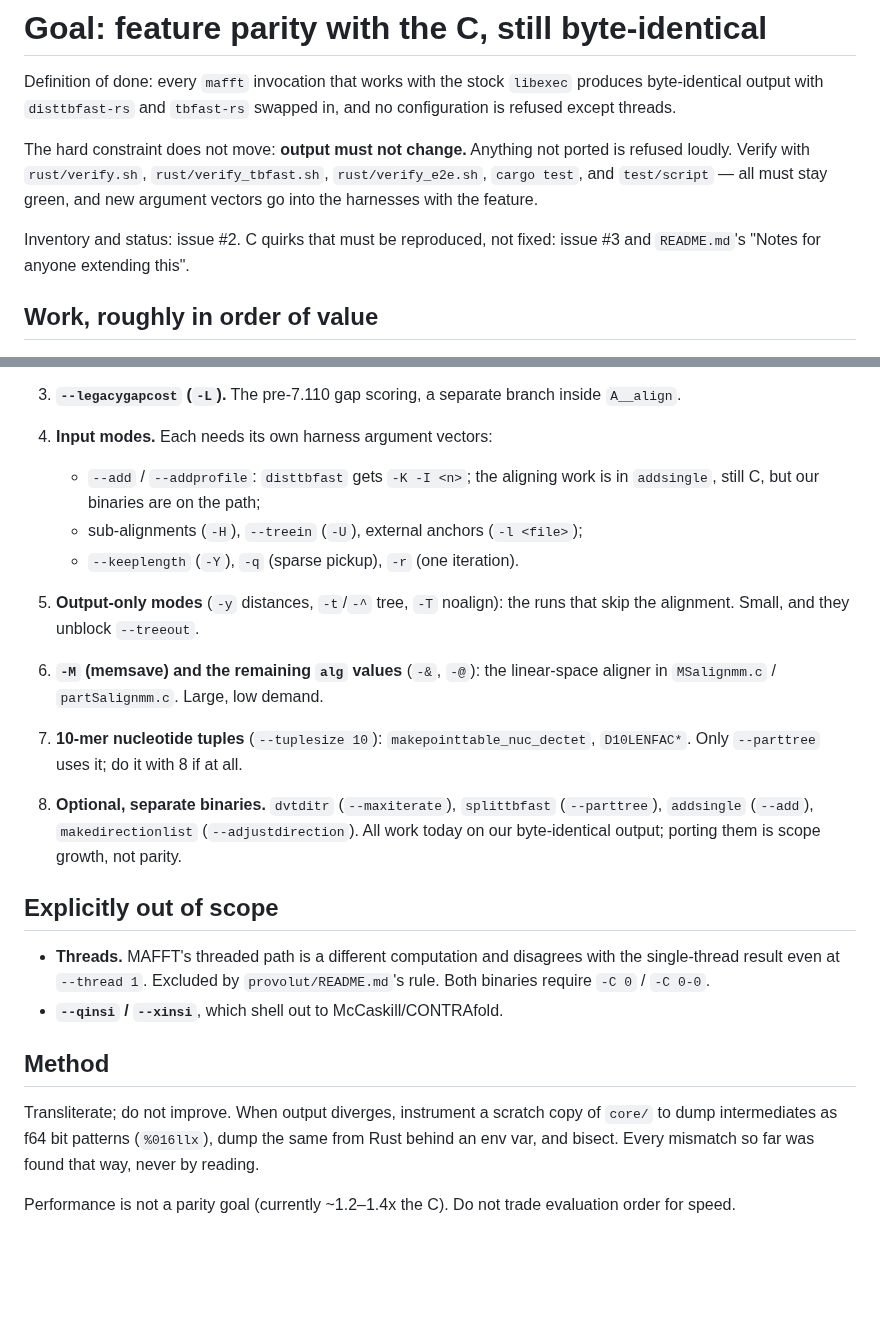
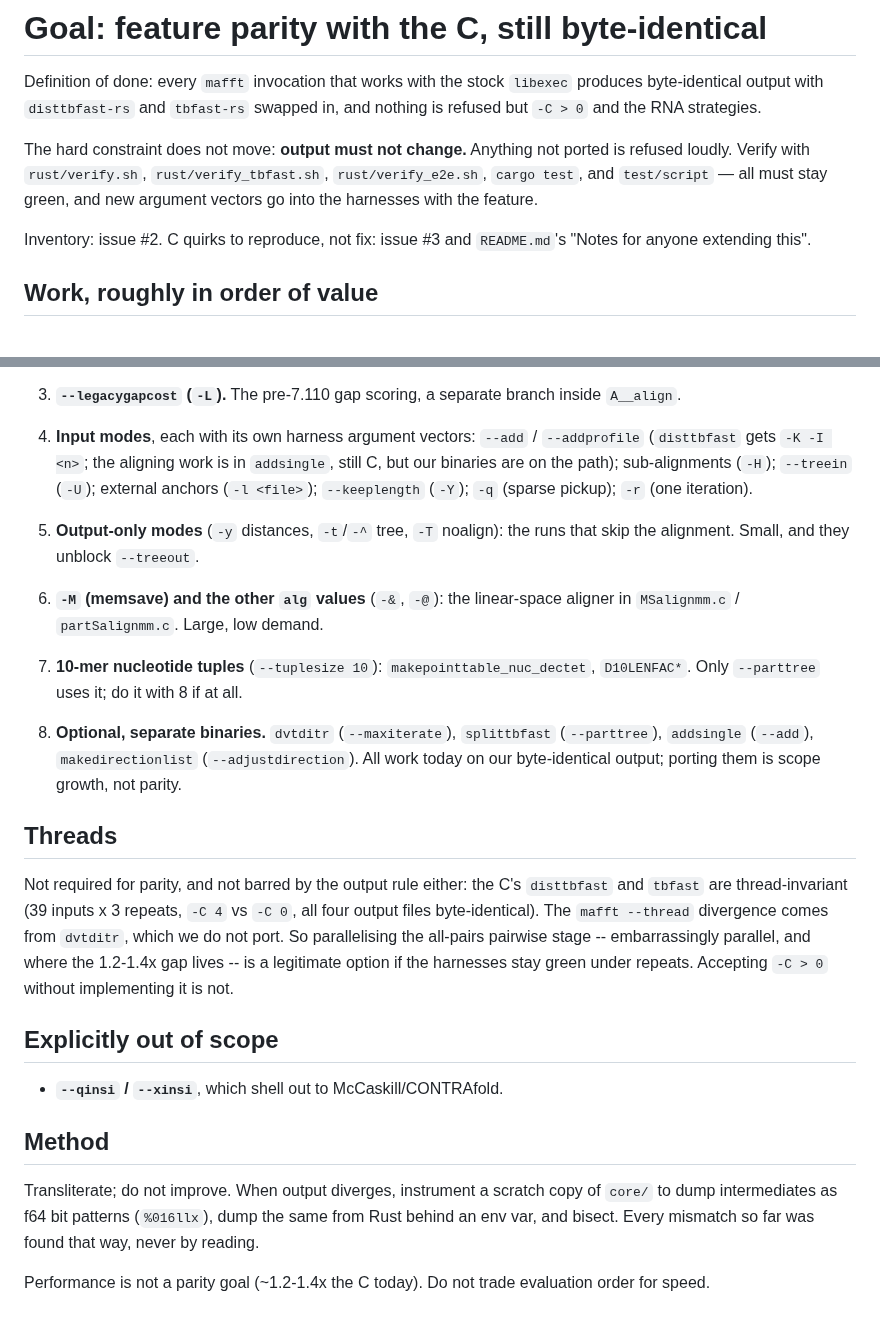
Before and after one commit to Provolut/mafft-oxide, a Markdown page: rust/GOAL.md, 2 parts joined by grey strips. GitHub-like rendering; blank space fills up the shorter version.

Commit message:
rust: correct the claim about threads
I had been repeating provolut/README.md's blanket statement that MAFFT's
threaded path is a different computation which disagrees with the
single-thread result even at --thread 1. That is not true of the two
stages this port covers.

Measured against the stock C: `disttbfast` and `tbfast` produce
byte-identical `pre`, `order`, `hat2` and `hat3` at `-C 4` and at `-C 0`,
over 39 corpus inputs with three repeats each, including an 80-sequence
input where four threads are a genuine 3.3x speedup with visibly parallel
work. End to end, `mafft --thread` changes the alignment only when
`--maxiterate > 0`, i.e. only when `dvtditr` runs -- a separate binary
this port does not touch, and which stays C either way.

So threads are a "not implemented", not a "cannot be implemented", and
parallelising the all-pairs pairwise stage is a legitimate future option
rather than something the output rule forbids. Corrected in README.md and
GOAL.md; no code change.

Co-Authored-By: Claude Opus 5 <noreply@anthropic.com>
Claude-Session: https://claude.ai/code/session_016WkqWr5G8gJhpFu45UP2jz

```diff
--- a/rust/GOAL.md
+++ b/rust/GOAL.md
@@ -2,15 +2,15 @@
 
 Definition of done: every `mafft` invocation that works with the stock
 `libexec` produces byte-identical output with `disttbfast-rs` and `tbfast-rs`
-swapped in, and no configuration is refused except threads.
+swapped in, and nothing is refused but `-C > 0` and the RNA strategies.
 
 The hard constraint does not move: **output must not change.** Anything not
 ported is refused loudly. Verify with `rust/verify.sh`, `rust/verify_tbfast.sh`,
 `rust/verify_e2e.sh`, `cargo test`, and `test/script` — all must stay green, and
 new argument vectors go into the harnesses with the feature.
 
-Inventory and status: issue #2. C quirks that must be reproduced, not fixed:
-issue #3 and `README.md`'s "Notes for anyone extending this".
+Inventory: issue #2. C quirks to reproduce, not fix: issue #3 and
+`README.md`'s "Notes for anyone extending this".
 
 ## Work, roughly in order of value
 
@@ -34,17 +34,17 @@ issue #3 and `README.md`'s "Notes for anyone extending this".
 3. **`--legacygapcost` (`-L`).** The pre-7.110 gap scoring, a separate branch
    inside `A__align`.
 
-4. **Input modes.** Each needs its own harness argument vectors:
-   - `--add` / `--addprofile`: `disttbfast` gets `-K -I <n>`; the aligning work
-     is in `addsingle`, still C, but our binaries are on the path;
-   - sub-alignments (`-H`), `--treein` (`-U`), external anchors (`-l <file>`);
-   - `--keeplength` (`-Y`), `-q` (sparse pickup), `-r` (one iteration).
+4. **Input modes**, each with its own harness argument vectors: `--add` /
+   `--addprofile` (`disttbfast` gets `-K -I <n>`; the aligning work is in
+   `addsingle`, still C, but our binaries are on the path); sub-alignments
+   (`-H`); `--treein` (`-U`); external anchors (`-l <file>`); `--keeplength`
+   (`-Y`); `-q` (sparse pickup); `-r` (one iteration).
 
 5. **Output-only modes** (`-y` distances, `-t`/`-^` tree, `-T` noalign): the
    runs that skip the alignment. Small, and they unblock `--treeout`.
 
-6. **`-M` (memsave) and the remaining `alg` values** (`-&`, `-@`): the
-   linear-space aligner in `MSalignmm.c` / `partSalignmm.c`. Large, low demand.
+6. **`-M` (memsave) and the other `alg` values** (`-&`, `-@`): the linear-space
+   aligner in `MSalignmm.c` / `partSalignmm.c`. Large, low demand.
 
 7. **10-mer nucleotide tuples** (`--tuplesize 10`): `makepointtable_nuc_dectet`,
    `D10LENFAC*`. Only `--parttree` uses it; do it with 8 if at all.
@@ -54,11 +54,18 @@ issue #3 and `README.md`'s "Notes for anyone extending this".
    (`--adjustdirection`). All work today on our byte-identical output; porting
    them is scope growth, not parity.
 
+## Threads
+
+Not required for parity, and not barred by the output rule either: the C's
+`disttbfast` and `tbfast` are thread-invariant (39 inputs x 3 repeats, `-C 4`
+vs `-C 0`, all four output files byte-identical). The `mafft --thread`
+divergence comes from `dvtditr`, which we do not port. So parallelising the
+all-pairs pairwise stage -- embarrassingly parallel, and where the 1.2-1.4x gap
+lives -- is a legitimate option if the harnesses stay green under repeats.
+Accepting `-C > 0` without implementing it is not.
+
 ## Explicitly out of scope
 
-- **Threads.** MAFFT's threaded path is a different computation and disagrees
-  with the single-thread result even at `--thread 1`. Excluded by
-  `provolut/README.md`'s rule. Both binaries require `-C 0` / `-C 0-0`.
 - **`--qinsi` / `--xinsi`**, which shell out to McCaskill/CONTRAfold.
 
 ## Method
@@ -68,5 +75,5 @@ of `core/` to dump intermediates as f64 bit patterns (`%016llx`), dump the same
 from Rust behind an env var, and bisect. Every mismatch so far was found that
 way, never by reading.
 
-Performance is not a parity goal (currently ~1.2–1.4x the C). Do not trade
+Performance is not a parity goal (~1.2-1.4x the C today). Do not trade
 evaluation order for speed.
```
Also changed, not shown: rust/README.md (+8 -3 lines).
